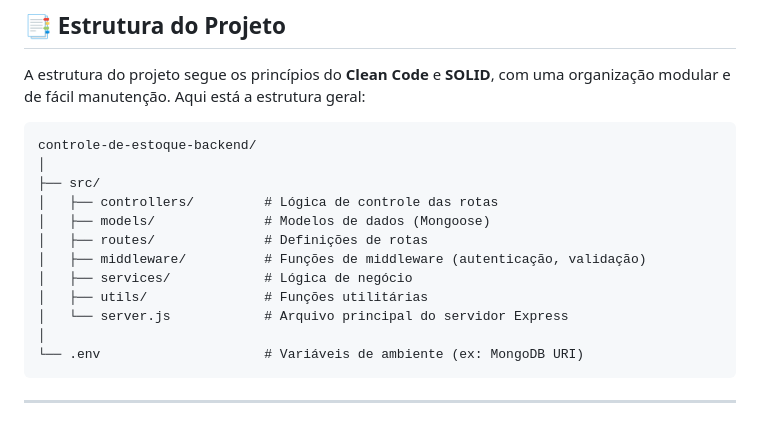
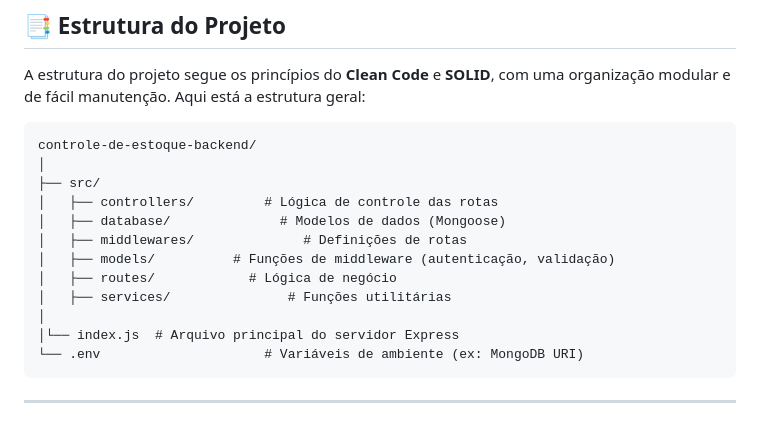
Before and after one commit to FigueiredoTiago/ApiRest-ControleEstoque, a Markdown page: README.md, the part around the change. GitHub-like rendering.

````diff
--- a/README.md
+++ b/README.md
@@ -78,13 +78,13 @@ controle-de-estoque-backend/
 │
 ├── src/
 │   ├── controllers/         # Lógica de controle das rotas
-│   ├── models/              # Modelos de dados (Mongoose)
-│   ├── routes/              # Definições de rotas
-│   ├── middleware/          # Funções de middleware (autenticação, validação)
-│   ├── services/            # Lógica de negócio
-│   ├── utils/               # Funções utilitárias
-│   └── server.js            # Arquivo principal do servidor Express
+│   ├── database/              # Modelos de dados (Mongoose)
+│   ├── middlewares/              # Definições de rotas
+│   ├── models/          # Funções de middleware (autenticação, validação)
+│   ├── routes/            # Lógica de negócio
+│   ├── services/               # Funções utilitárias
 │
+│└── index.js  # Arquivo principal do servidor Express
 └── .env                     # Variáveis de ambiente (ex: MongoDB URI)
 ```
 
````
